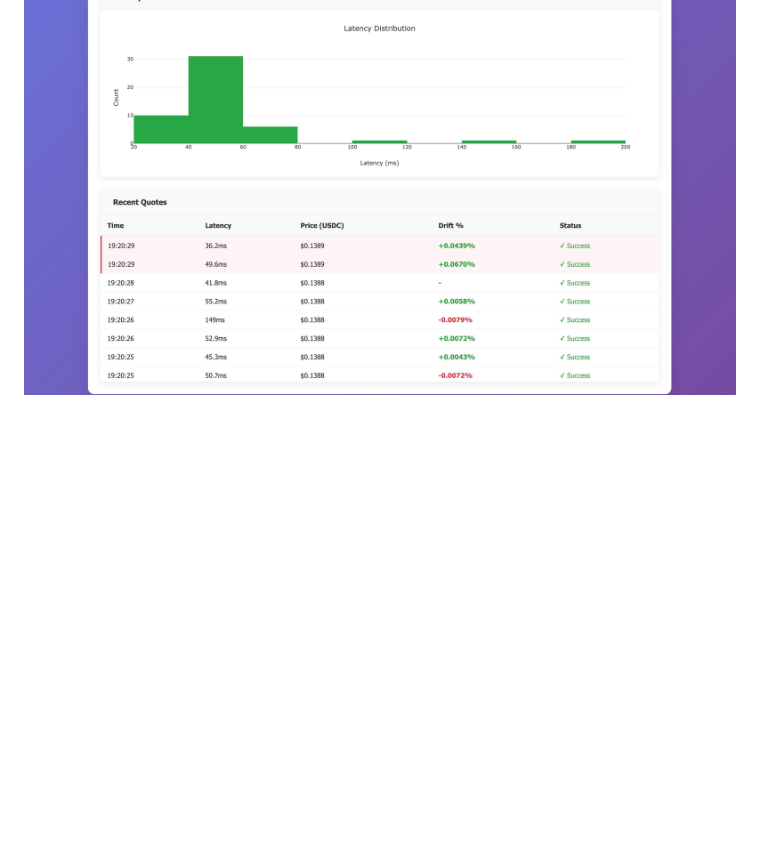
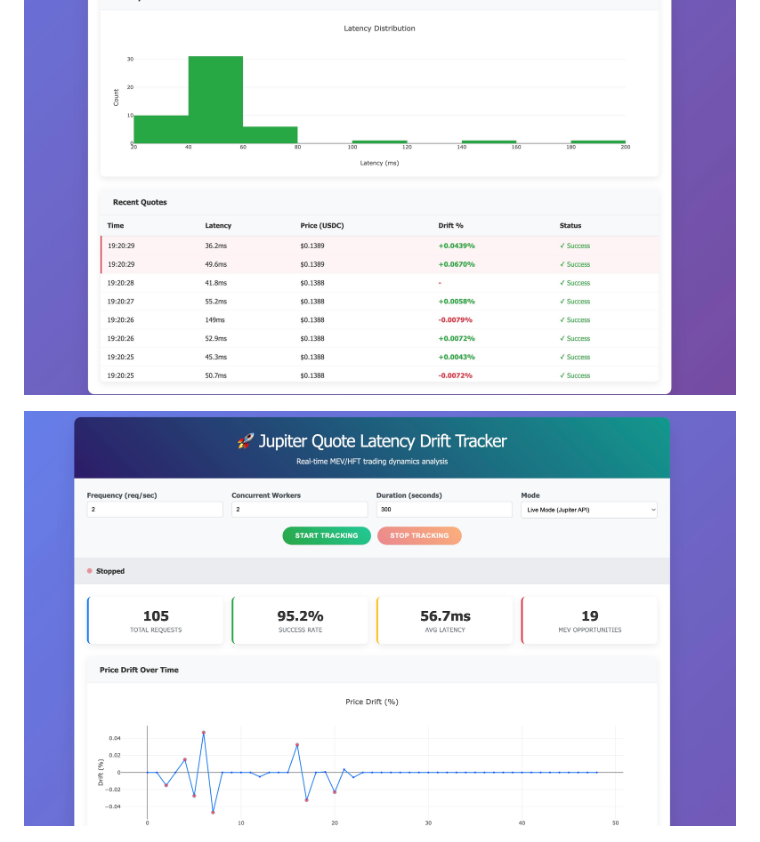
Before and after one commit to btorressz/QuoteDriftTracker, a Markdown page: README.md, the part around the change. Drawn GitHub-style; blank space fills up the shorter version.

```diff
--- a/README.md
+++ b/README.md
@@ -128,6 +128,10 @@ The `QuoteData` structure is a container that stores detailed information about
 ![Quote Drift Tracker Screenshot](https://github.com/btorressz/QuoteDriftTracker/blob/main/quotedrifttracker2.jpg?raw=true)
 
 
+![Quote Drift Tracker Screenshot](https://github.com/btorressz/QuoteDriftTracker/blob/main/quotedrifttracker3.jpg?raw=true)
+
+
+
 ![Demo Screenshot](https://github.com/btorressz/QuoteDriftTracker/blob/main/demoscreenshot1.jpg?raw=true)
 
 
```
